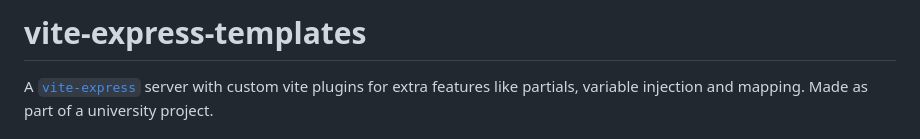
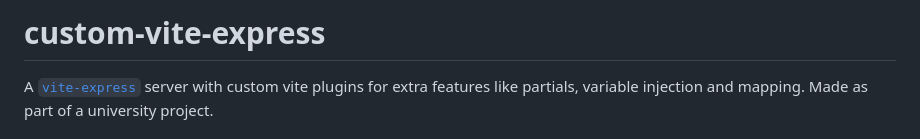
Before and after one commit to benmueller06/custom-vite-express, a Markdown page: README.md, the part around the change. Rendered like a GitHub page.

```diff
--- a/README.md
+++ b/README.md
@@ -1,4 +1,4 @@
-# vite-express-templates
+# custom-vite-express
 
 A [`vite-express`](https://github.com/szymmis/vite-express) server with custom vite plugins for extra features like partials, variable injection and mapping. Made as part of a university project.
 
```
